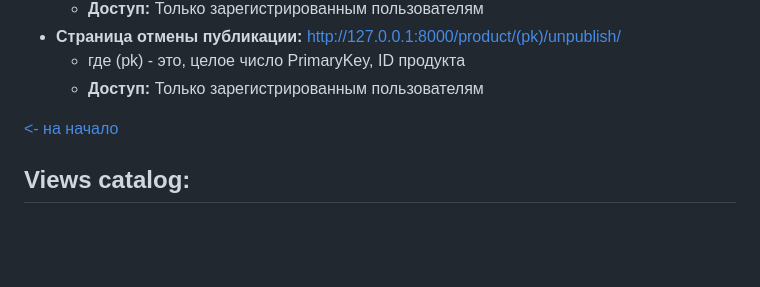
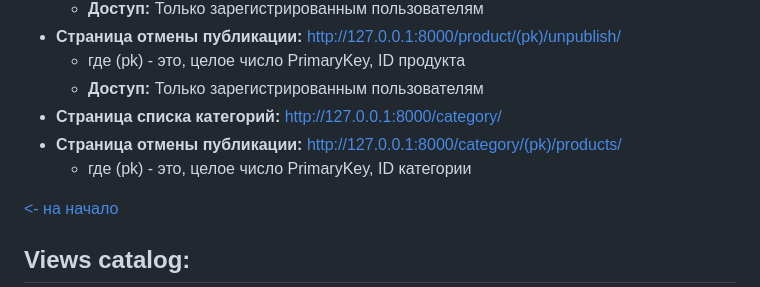
Before and after one commit to Streiker-Saik/OnlineStore_Django, a Markdown page: README.md, the part around one of its changes. GitHub-like rendering; blank space fills up the shorter version.

```diff
--- a/README.md
+++ b/README.md
@@ -423,6 +453,9 @@ http://127.0.0.1:8000/blogs/(pk)>/delete/
 - **Страница отмены публикации:** http://127.0.0.1:8000/product/(pk)/unpublish/
   - где (pk) - это, целое число PrimaryKey, ID продукта
   - **Доступ:** Только зарегистрированным пользователям
+- **Страница списка категорий:** http://127.0.0.1:8000/category/
+- **Страница отмены публикации:** http://127.0.0.1:8000/category/(pk)/products/
+  - где (pk) - это, целое число PrimaryKey, ID категории
 
 [<- на начало](#содержание)
 
```
Also changed, not shown: other parts of README.md (+44 -5 lines).
